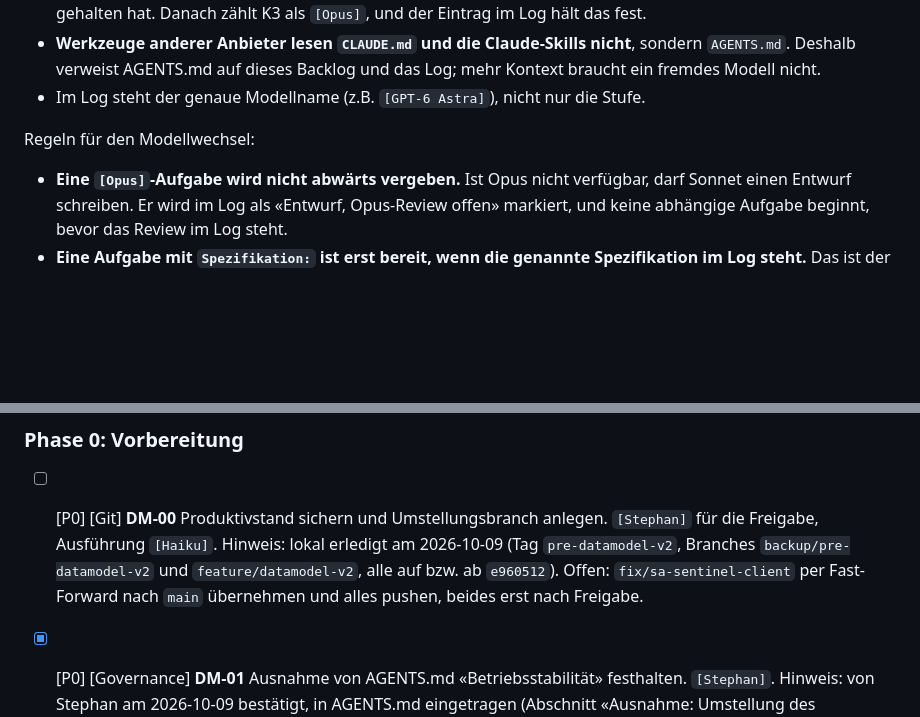
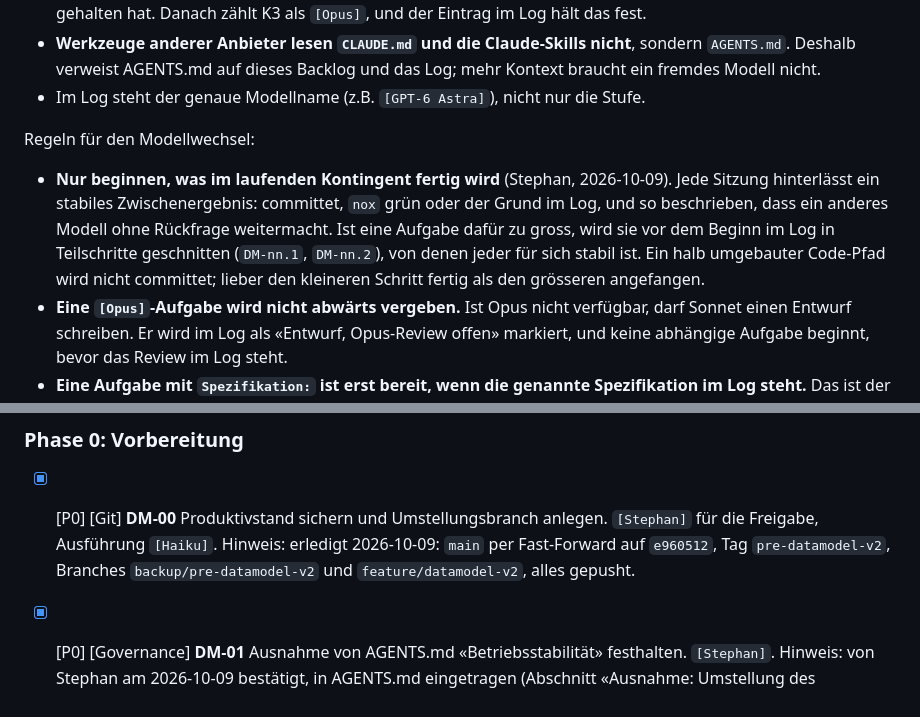
Before and after one commit to bois1616/wegpiraten, a Markdown page: docs/dev/backlog_umstellung_datenmodell.md, 2 parts joined by grey strips. Drawn GitHub-style; blank space fills up the shorter version.

```diff
--- a/docs/dev/backlog_umstellung_datenmodell.md
+++ b/docs/dev/backlog_umstellung_datenmodell.md
@@ -75,6 +75,12 @@ Stand 2026-10-09. Gleiche Stufe heisst: darf dieselben Marken übernehmen.
 
 Regeln für den Modellwechsel:
 
+- **Nur beginnen, was im laufenden Kontingent fertig wird** (Stephan, 2026-10-09). Jede Sitzung
+  hinterlässt ein stabiles Zwischenergebnis: committet, `nox` grün oder der Grund im Log, und so
+  beschrieben, dass ein anderes Modell ohne Rückfrage weitermacht. Ist eine Aufgabe dafür zu gross,
+  wird sie vor dem Beginn im Log in Teilschritte geschnitten (`DM-nn.1`, `DM-nn.2`), von denen jeder
+  für sich stabil ist. Ein halb umgebauter Code-Pfad wird nicht committet; lieber den kleineren
+  Schritt fertig als den grösseren angefangen.
 - **Eine `[Opus]`-Aufgabe wird nicht abwärts vergeben.** Ist Opus nicht verfügbar, darf Sonnet einen
   Entwurf schreiben. Er wird im Log als «Entwurf, Opus-Review offen» markiert, und keine abhängige
   Aufgabe beginnt, bevor das Review im Log steht.
@@ -104,7 +110,7 @@ Sandbox-Skripte), alle gepusht, nicht gemergt. Er ist der eigentliche Produktivs
 
 ### Phase 0: Vorbereitung
 
-- [ ] [P0] [Git] **DM-00** Produktivstand sichern und Umstellungsbranch anlegen. `[Stephan]` für die Freigabe, Ausführung `[Haiku]`. Hinweis: lokal erledigt am 2026-10-09 (Tag `pre-datamodel-v2`, Branches `backup/pre-datamodel-v2` und `feature/datamodel-v2`, alle auf bzw. ab `e960512`). Offen: `fix/sa-sentinel-client` per Fast-Forward nach `main` übernehmen und alles pushen, beides erst nach Freigabe.
+- [x] [P0] [Git] **DM-00** Produktivstand sichern und Umstellungsbranch anlegen. `[Stephan]` für die Freigabe, Ausführung `[Haiku]`. Hinweis: erledigt 2026-10-09: `main` per Fast-Forward auf `e960512`, Tag `pre-datamodel-v2`, Branches `backup/pre-datamodel-v2` und `feature/datamodel-v2`, alles gepusht.
 - [x] [P0] [Governance] **DM-01** Ausnahme von AGENTS.md «Betriebsstabilität» festhalten. `[Stephan]`. Hinweis: von Stephan am 2026-10-09 bestätigt, in AGENTS.md eingetragen (Abschnitt «Ausnahme: Umstellung des Datenmodells»), dort auch der Verweis auf Backlog und Log für Modelle, die CLAUDE.md nicht lesen.
 - [ ] [P0] [Fach] **DM-02** Offene Fachfragen nach «blockiert die Umstellung» und «kann warten» sortieren. `[Opus]`, Antworten `[Stephan]` mit Wegpiraten. Hinweis: Blockierend nach heutiger Lesart: KOB (`ST09`) ohne Accordix-Zuordnung (melden oder ausschliessen), die Folgeaufträge Duarte Torres und Loosli (Ende alt, Beginn neu), Rechnungsnummer-Wechsel C→A gegenüber KJA-FS und KESB ankündigen. Kann warten: Fragen 10–14 im Datenmodell (KESB-Nummern, Berichtsformen, Rhythmen, Abschlussbericht, Erledigt-Stand). Ergebnis als Liste im Log.
 - [ ] [P0] [Fach] **DM-03** Einführungsgespräch (ST99) im neuen Modell festlegen. `[Opus]`, Bestätigung `[Stephan]`. Hinweis: Die Regel liest heute `clients.start_date`. Im neuen Modell gibt es drei Kandidaten: Beginn des Auftrags, Eintritt der Betreuung, Beginn des ersten Auftrags der Kette. Vorschlag: Eintritt des Indexkindes (der bleibt bei Verlängerungen gleich), sonst gäbe jede Verlängerung erneut 15 Gratisminuten.
```
Also changed, not shown: AGENTS.md (+2 -0 lines), docs/dev/umsetzungslog_umstellung_datenmodell.md (+8 -2 lines).
